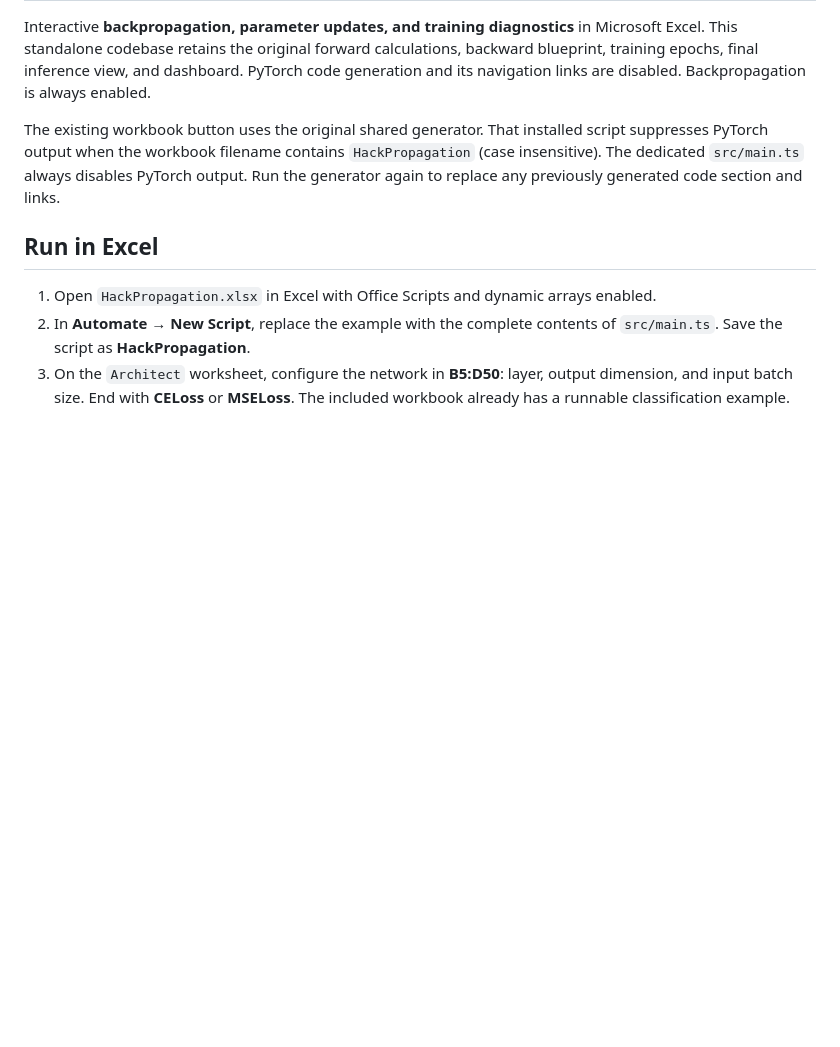
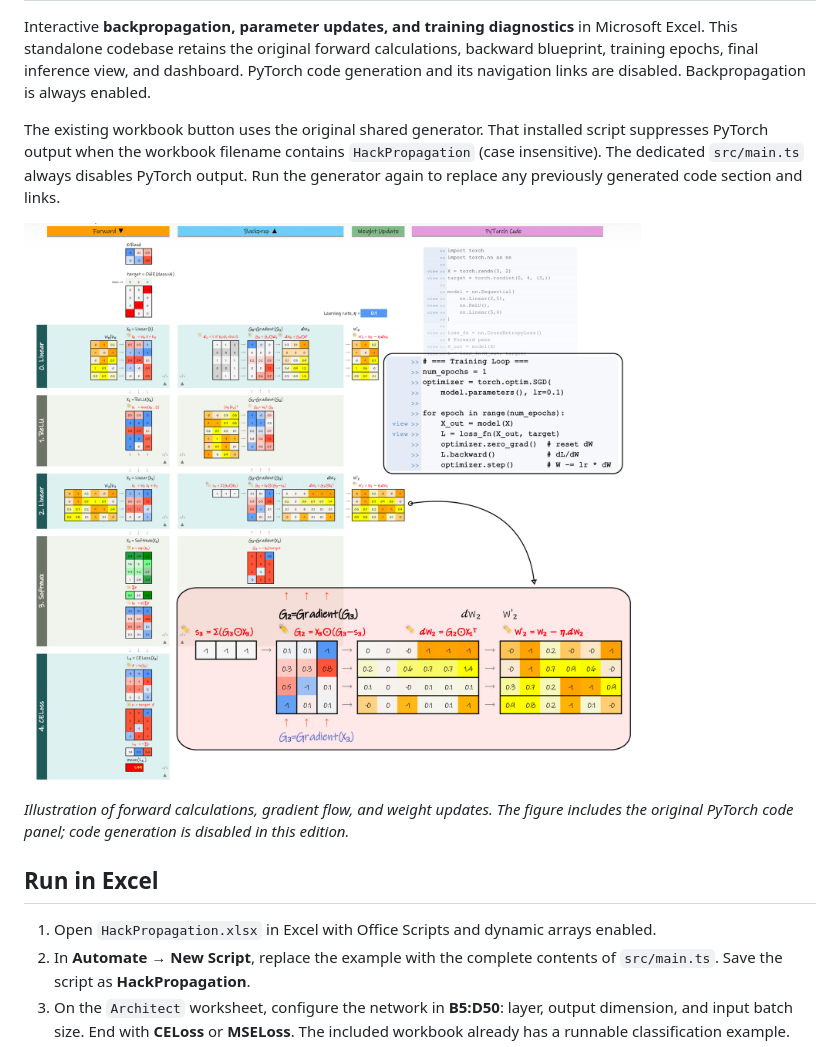
Before and after one commit to imruljubair/Hack-Propagation, a Markdown page: README.md, the part around the change. Drawn GitHub-style; pictures changed too: assets/backpropagation-overview.png (added); blank space fills up the shorter version.

Commit message:
Add backpropagation overview figure to README

```diff
--- a/README.md
+++ b/README.md
@@ -15,6 +15,10 @@ script suppresses PyTorch output when the workbook filename contains
 `HackPropagation` (case insensitive). The dedicated `src/main.ts` always disables
 PyTorch output. Run the generator again to replace any previously generated code
 section and links.
+
+![Forward pass, backpropagation, and weight updates illustrated in Excel](assets/backpropagation-overview.png)
+
+*Illustration of forward calculations, gradient flow, and weight updates. The figure includes the original PyTorch code panel; code generation is disabled in this edition.*
 
 ## Run in Excel
 
```
